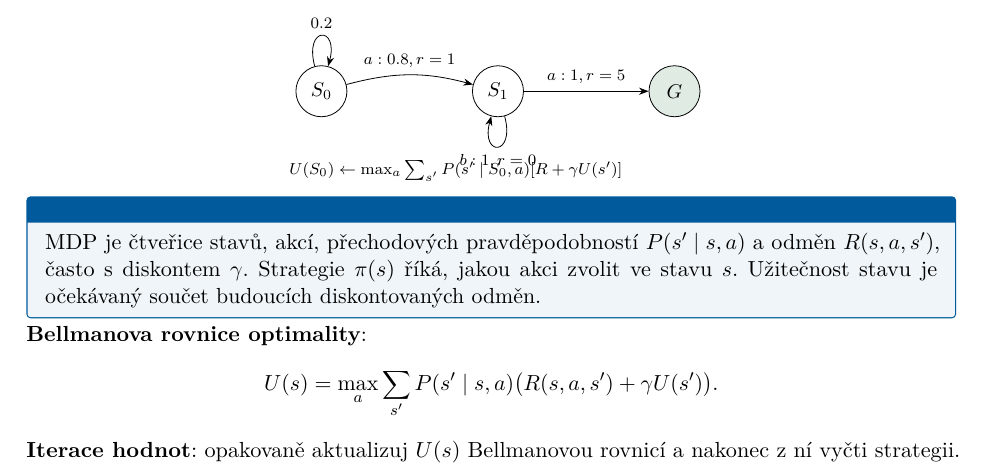
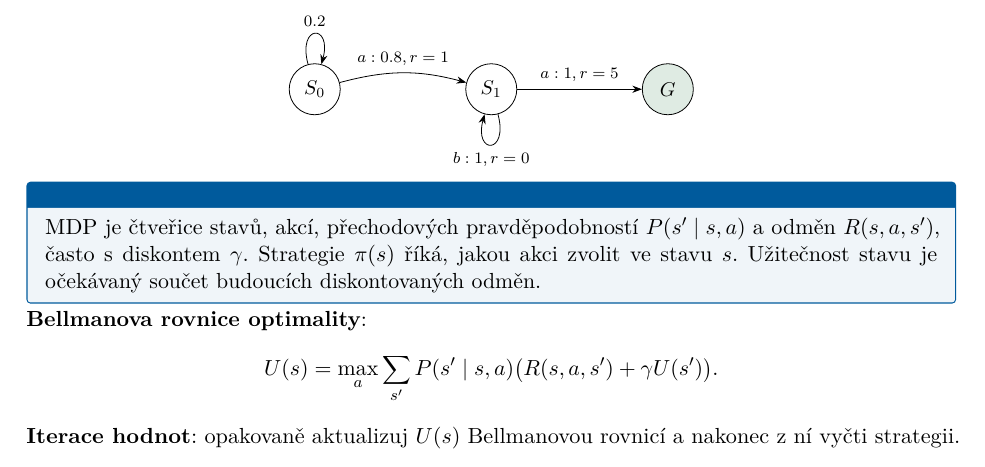
Before and after one commit to Reblexis/statnice-mff, a LaTeX document (src/main.tex, which reads src/sections/zaklady-ui.tex): part of page 21 of 31, cut so that both start at the same text. Compiled offline with pdfLaTeX.

Commit message:
Vizuální QA: oprava překryvu v MDP diagramu + sjednocení pořadí částí I-IV
Co-Authored-By: Claude Opus 4.8 <noreply@anthropic.com>

```diff
--- a/src/sections/zaklady-ui.tex
+++ b/src/sections/zaklady-ui.tex
@@ -371,8 +371,6 @@ MDP je plánování, kde akce nejsou jisté. Agent volí akci podle stavu, dosta
   \draw[->] (s0) to[loop above] node[above,draw=none,font=\scriptsize]{$0.2$} (s0);
   \draw[->] (s1) -- node[above,draw=none,font=\scriptsize]{$a:1, r=5$} (g);
   \draw[->] (s1) to[loop below] node[below,draw=none,font=\scriptsize]{$b:1, r=0$} (s1);
-  \node[draw=none,align=left,anchor=west,font=\scriptsize] at (-0.7,-1.4)
-    {$U(S_0)\leftarrow \max_a \sum_{s'}P(s'\mid S_0,a)[R+\gamma U(s')]$};
 \end{tikzpicture}
 \end{center}
 
```
Also changed, not shown: statnice-priprava.pdf (added).
